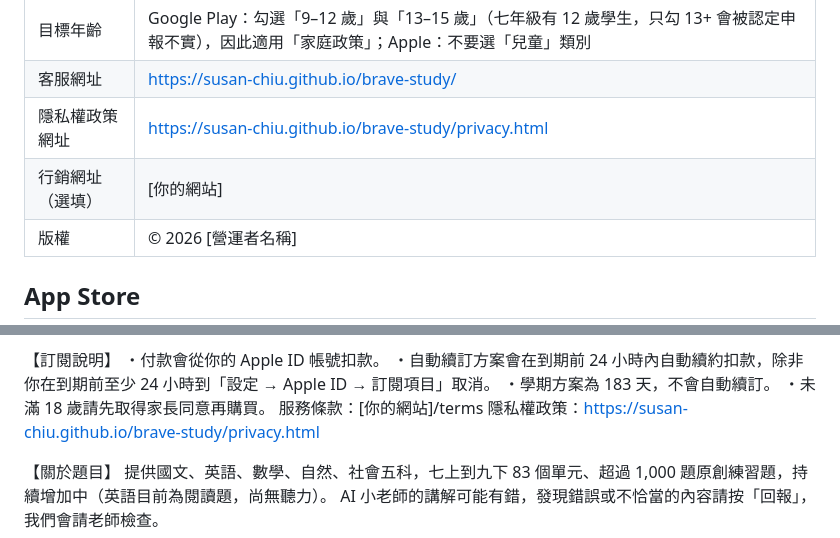
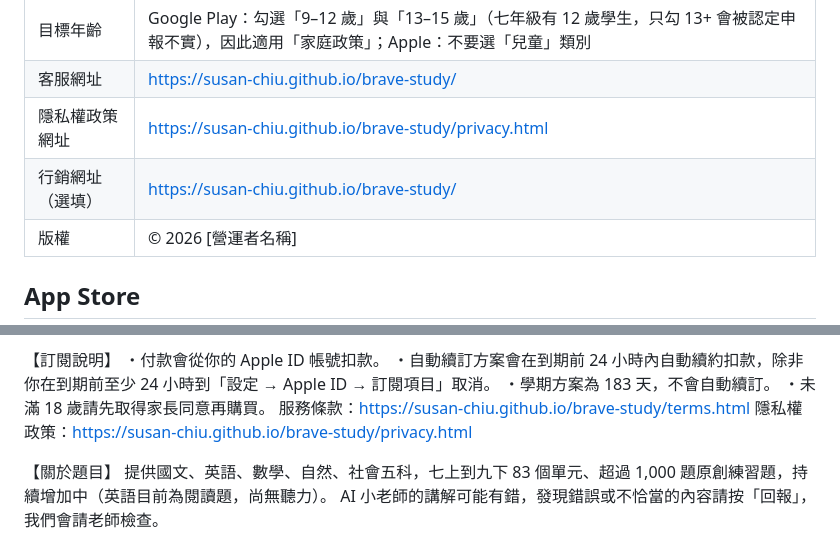
Before and after one commit to susan-chiu/cap-tutor-app, a Markdown page: store/listing.md, 2 parts joined by grey strips. Drawn GitHub-style.

Commit message:
listing: terms URL
Co-Authored-By: Claude Opus 5.5 <noreply@anthropic.com>
Claude-Session: https://claude.ai/code/session_01BwdLqsoFim7kay4pna6fw9

```diff
--- a/store/listing.md
+++ b/store/listing.md
@@ -13,7 +13,7 @@
 | 目標年齡 | Google Play：勾選「9–12 歲」與「13–15 歲」（七年級有 12 歲學生，只勾 13+ 會被認定申報不實），因此適用「家庭政策」；Apple：不要選「兒童」類別 |
 | 客服網址 | https://susan-chiu.github.io/brave-study/ |
 | 隱私權政策網址 | https://susan-chiu.github.io/brave-study/privacy.html |
-| 行銷網址（選填） | [你的網站] |
+| 行銷網址（選填） | https://susan-chiu.github.io/brave-study/ |
 | 版權 | © 2026 [營運者名稱] |
 
 ## App Store
@@ -55,7 +55,7 @@
 ・自動續訂方案會在到期前 24 小時內自動續約扣款，除非你在到期前至少 24 小時到「設定 → Apple ID → 訂閱項目」取消。
 ・學期方案為 183 天，不會自動續訂。
 ・未滿 18 歲請先取得家長同意再購買。
-服務條款：[你的網站]/terms
+服務條款：https://susan-chiu.github.io/brave-study/terms.html
 隱私權政策：https://susan-chiu.github.io/brave-study/privacy.html
 
 【關於題目】
```
